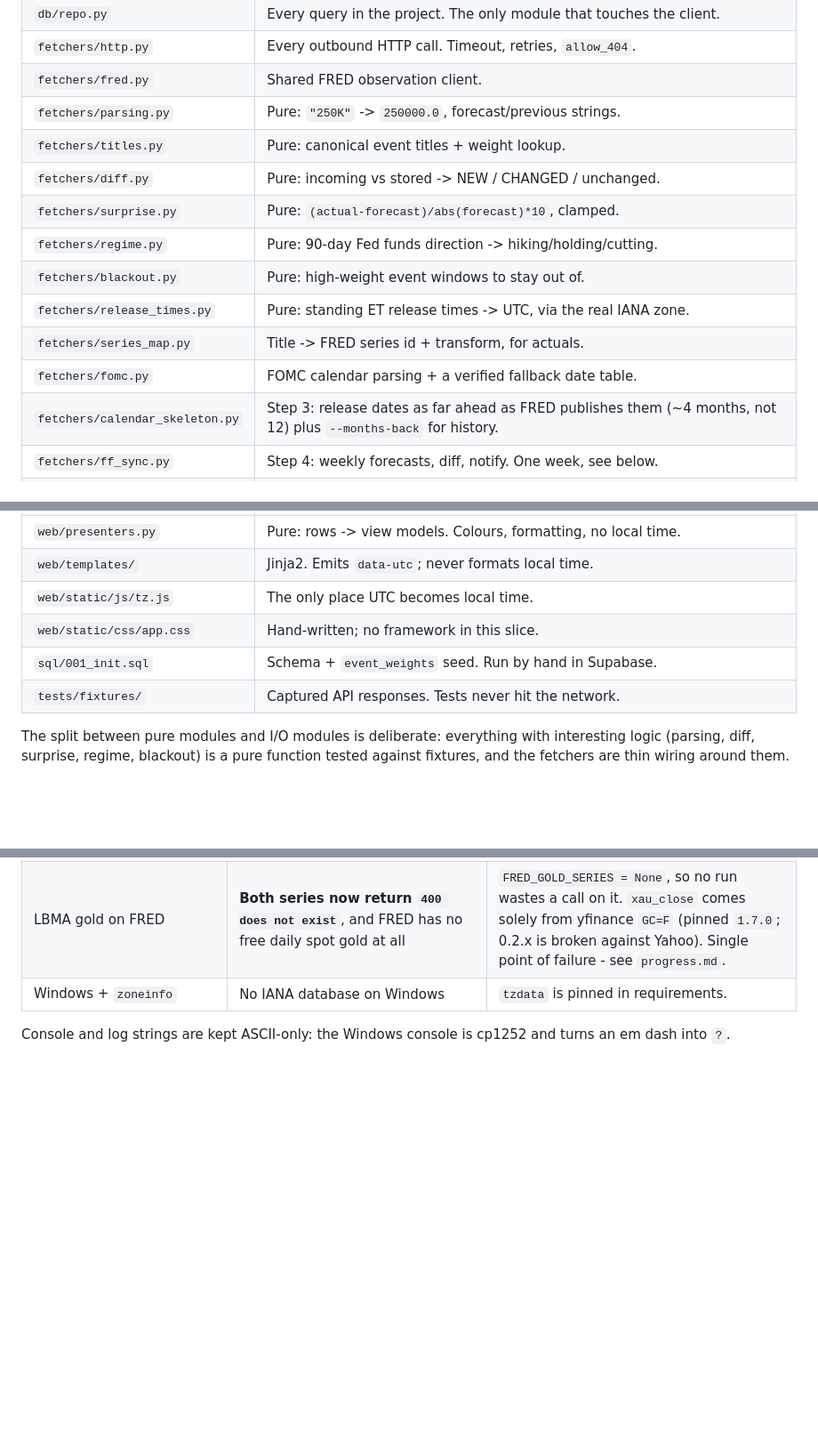
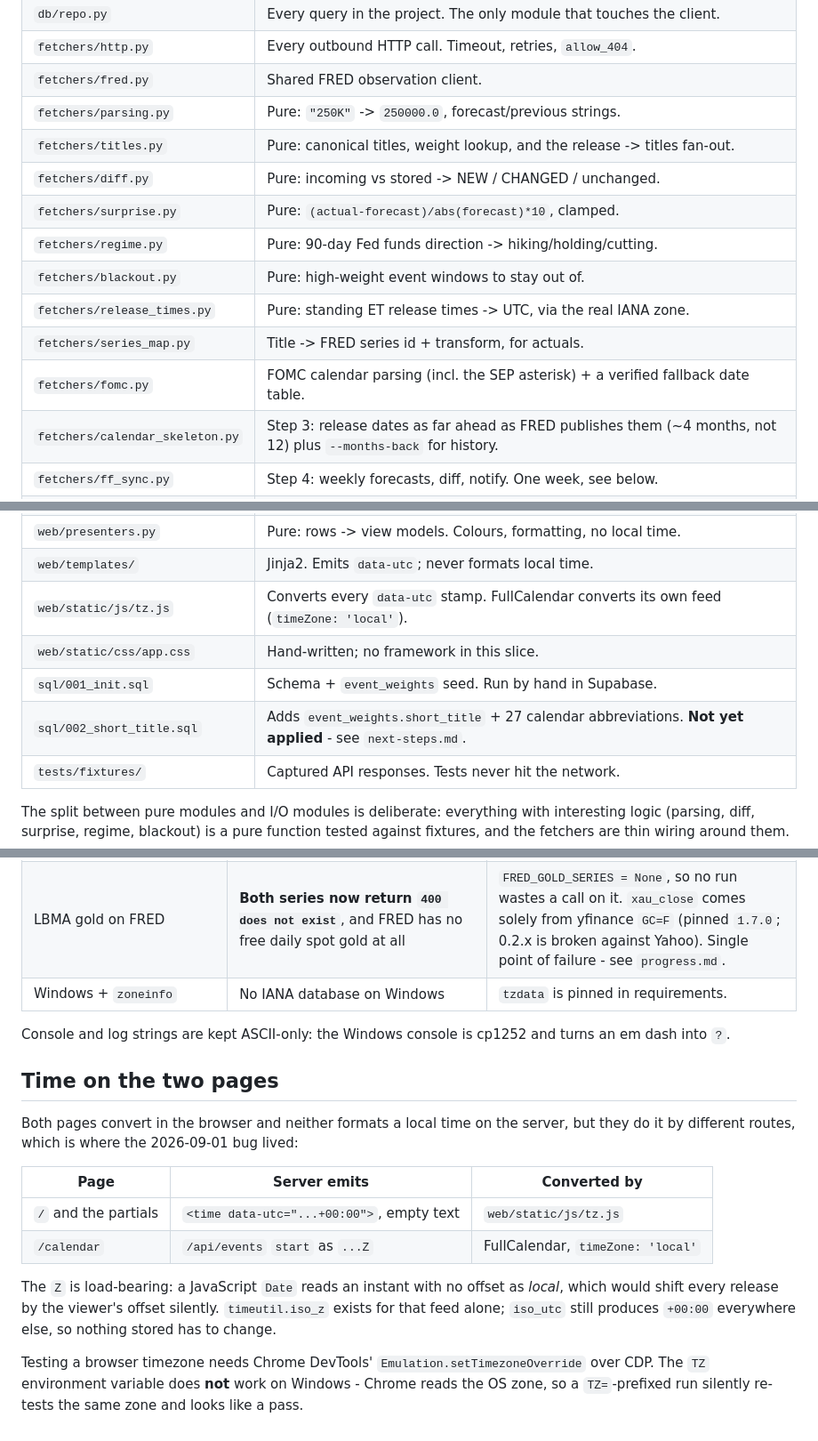
Before and after one commit to CHM2023/NewsScraper, a Markdown page: docs/memory/architecture.md, 3 parts joined by grey strips. Shown at 89% size. Drawn GitHub-style; blank space fills up the shorter version.

```diff
--- a/docs/memory/architecture.md
+++ b/docs/memory/architecture.md
@@ -36,14 +36,14 @@ app only reads.
 | `fetchers/http.py` | Every outbound HTTP call. Timeout, retries, `allow_404`. |
 | `fetchers/fred.py` | Shared FRED observation client. |
 | `fetchers/parsing.py` | Pure: `"250K"` -> `250000.0`, forecast/previous strings. |
-| `fetchers/titles.py` | Pure: canonical event titles + weight lookup. |
+| `fetchers/titles.py` | Pure: canonical titles, weight lookup, and the release -> titles fan-out. |
 | `fetchers/diff.py` | Pure: incoming vs stored -> NEW / CHANGED / unchanged. |
 | `fetchers/surprise.py` | Pure: `(actual-forecast)/abs(forecast)*10`, clamped. |
 | `fetchers/regime.py` | Pure: 90-day Fed funds direction -> hiking/holding/cutting. |
 | `fetchers/blackout.py` | Pure: high-weight event windows to stay out of. |
 | `fetchers/release_times.py` | Pure: standing ET release times -> UTC, via the real IANA zone. |
 | `fetchers/series_map.py` | Title -> FRED series id + transform, for actuals. |
-| `fetchers/fomc.py` | FOMC calendar parsing + a verified fallback date table. |
+| `fetchers/fomc.py` | FOMC calendar parsing (incl. the SEP asterisk) + a verified fallback date table. |
 | `fetchers/calendar_skeleton.py` | Step 3: release dates as far ahead as FRED publishes them (~4 months, not 12) plus `--months-back` for history. |
 | `fetchers/ff_sync.py` | Step 4: weekly forecasts, diff, notify. One week, see below. |
 | `fetchers/notify.py` | Step 5: `send(message)` -> Telegram + notifications_log. |
@@ -53,9 +53,10 @@ app only reads.
 | `web/app.py` | FastAPI routes. Read-only; every read degrades, never 500s. |
 | `web/presenters.py` | Pure: rows -> view models. Colours, formatting, no local time. |
 | `web/templates/` | Jinja2. Emits `data-utc`; never formats local time. |
-| `web/static/js/tz.js` | The only place UTC becomes local time. |
+| `web/static/js/tz.js` | Converts every `data-utc` stamp. FullCalendar converts its own feed (`timeZone: 'local'`). |
 | `web/static/css/app.css` | Hand-written; no framework in this slice. |
 | `sql/001_init.sql` | Schema + `event_weights` seed. Run by hand in Supabase. |
+| `sql/002_short_title.sql` | Adds `event_weights.short_title` + 27 calendar abbreviations. **Not yet applied** - see `next-steps.md`. |
 | `tests/fixtures/` | Captured API responses. Tests never hit the network. |
 
 The split between pure modules and I/O modules is deliberate: everything with
@@ -129,3 +130,24 @@ Verified against the live sources on 2026-08-31. Reasoning is in `decisions.md`.
 
 Console and log strings are kept ASCII-only: the Windows console is cp1252 and
 turns an em dash into `?`.
+
+## Time on the two pages
+
+Both pages convert in the browser and neither formats a local time on the
+server, but they do it by different routes, which is where the 2026-09-01 bug
+lived:
+
+| Page | Server emits | Converted by |
+|---|---|---|
+| `/` and the partials | `<time data-utc="...+00:00">`, empty text | `web/static/js/tz.js` |
+| `/calendar` | `/api/events` `start` as `...Z` | FullCalendar, `timeZone: 'local'` |
+
+The `Z` is load-bearing: a JavaScript `Date` reads an instant with no offset as
+*local*, which would shift every release by the viewer's offset silently.
+`timeutil.iso_z` exists for that feed alone; `iso_utc` still produces `+00:00`
+everywhere else, so nothing stored has to change.
+
+Testing a browser timezone needs Chrome DevTools' `Emulation.setTimezoneOverride`
+over CDP. The `TZ` environment variable does **not** work on Windows - Chrome
+reads the OS zone, so a `TZ=`-prefixed run silently re-tests the same zone and
+looks like a pass.
```
Also changed, not shown: other parts of docs/memory/architecture.md (+1 -1 lines), docs/memory/next-steps.md (+14 -0 lines), docs/memory/progress.md (+7 -3 lines).
